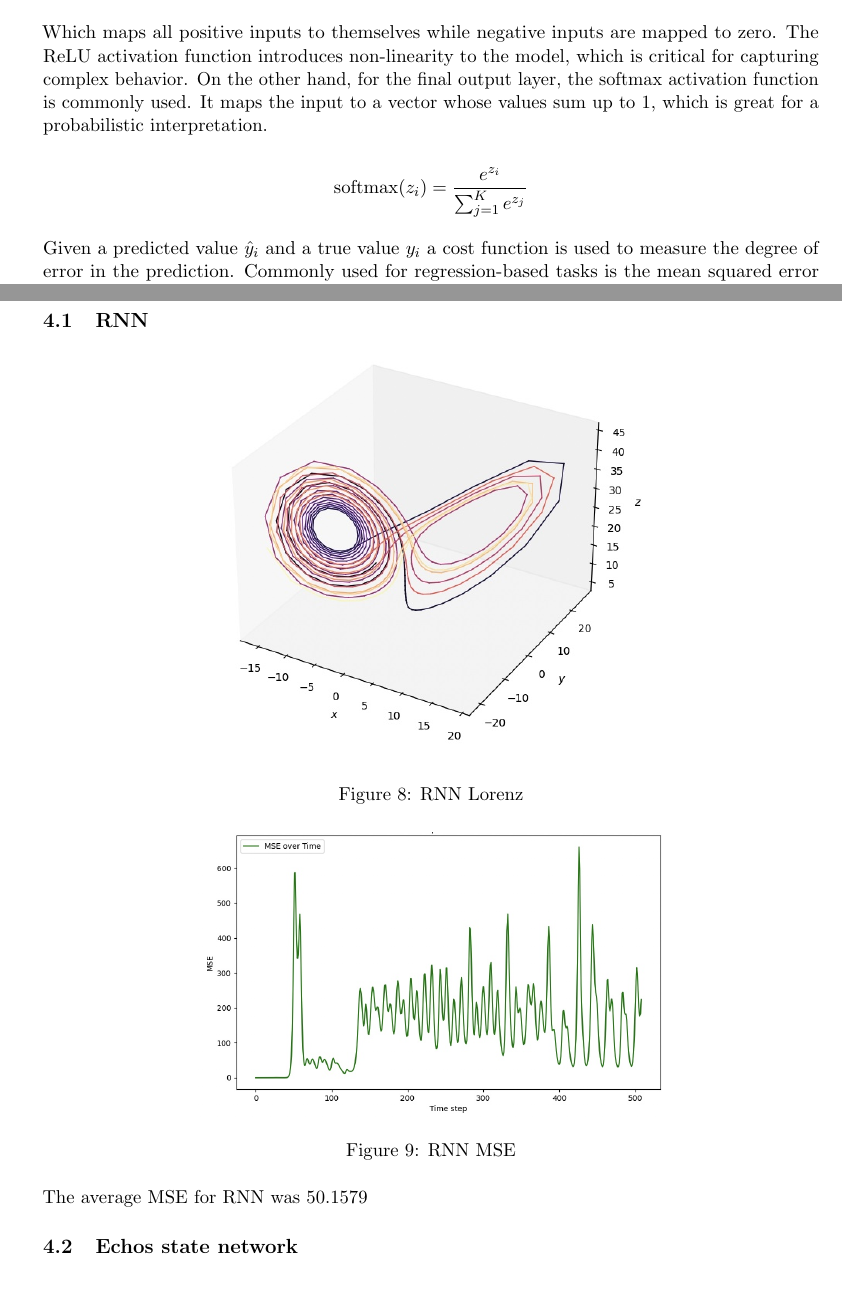
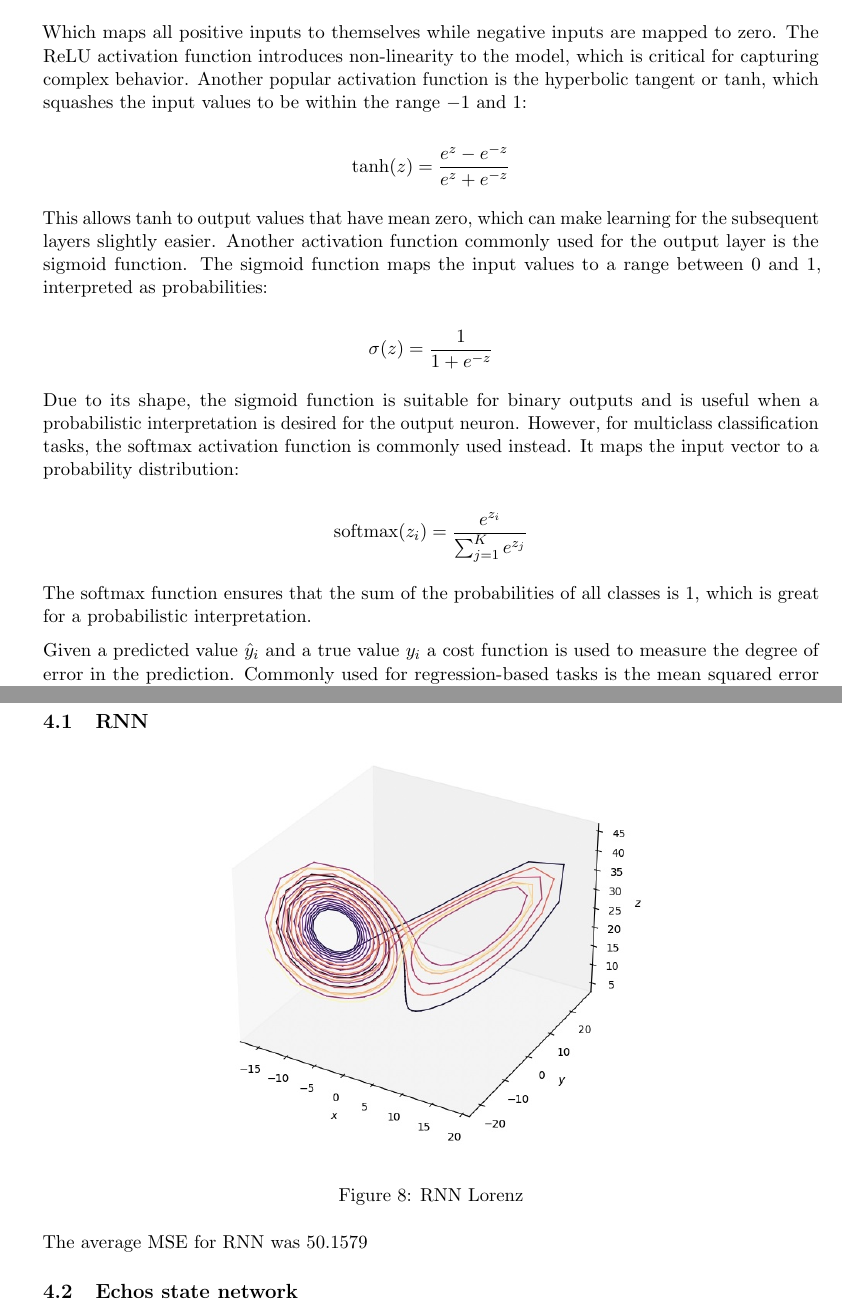
Before and after one commit to SebCodesTheWeb/lorenz-net, a LaTeX paper (main.tex): two parts of pages 5 and 19 of 23 before the commit and two parts of pages 5 and 19 of 24 after it, joined at a grey line, cut so that both start at the same text, the shorter picture padded with empty space. Compiled offline with pdfLaTeX.

Commit message:
info about other activation functions

```diff
--- a/main.tex
+++ b/main.tex
@@ -149,11 +149,25 @@ where \(y\) is the output, \(W\) is the weights matrix, \(x\) is the input vecto
 
 \[ \text{ReLU}(z) = \max(0, z) \]
 
-Which maps all positive inputs to themselves while negative inputs are mapped to zero. The ReLU activation function introduces non-linearity to the model, which is critical for capturing complex behavior. On the other hand, for the final output layer, the softmax activation function is commonly used. It maps the input to a vector whose values sum up to 1, which is great for a probabilistic interpretation.
+Which maps all positive inputs to themselves while negative inputs are mapped to zero. The ReLU activation function introduces non-linearity to the model, which is critical for capturing complex behavior. Another popular activation function is the hyperbolic tangent or tanh, which squashes the input values to be within the range \(-1\) and \(1\):
+
+\[
+\text{tanh}(z) = \frac{e^{z} - e^{-z}}{e^{z} + e^{-z}}
+\]
+
+This allows tanh to output values that have mean zero, which can make learning for the subsequent layers slightly easier. Another activation function commonly used for the output layer is the sigmoid function. The sigmoid function maps the input values to a range between \(0\) and \(1\), interpreted as probabilities:
+
+\[
+\sigma(z) = \frac{1}{1 + e^{-z}}
+\]
+
+Due to its shape, the sigmoid function is suitable for binary outputs and is useful when a probabilistic interpretation is desired for the output neuron. However, for multiclass classification tasks, the softmax activation function is commonly used instead. It maps the input vector to a probability distribution:
 
 \[
 \text{softmax}(z_i) = \frac{e^{z_i}}{\sum_{j=1}^{K} e^{z_j}}
 \]
+
+The softmax function ensures that the sum of the probabilities of all classes is \(1\), which is great for a probabilistic interpretation.
 
 Given a predicted value \(\hat{y}_i\) and a true value \(y_i\) a cost function is used to measure the degree of error in the prediction. Commonly used for regression-based tasks is the mean squared error (MSE) function, which is defined by:
 
```
Also changed, not shown: main.pdf, 6 other files.
